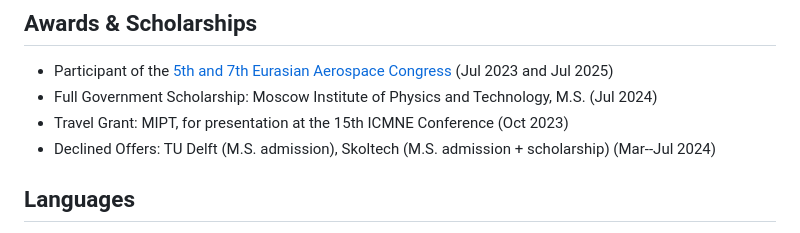
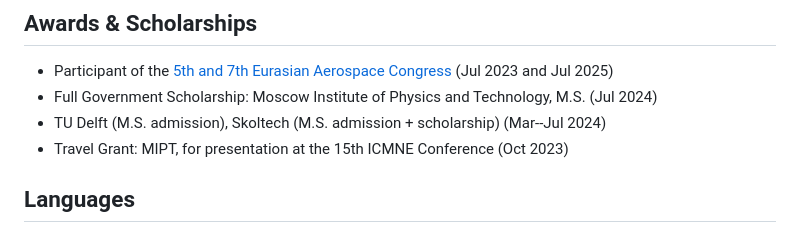
Before and after one commit to rezaaliasgarirenani/rezaaliasgarirenani, a Markdown page: README.md, the part around the change. Rendered like a GitHub page.

Commit message:
Revise awards and scholarships in README
Updated awards and scholarships section to reflect declined offers.

```diff
--- a/README.md
+++ b/README.md
@@ -109,8 +109,8 @@ Mar 2023 -- Aug 2024
 
 - Participant of the [5th and 7th Eurasian Aerospace Congress](https://congress.aero/en/) (Jul 2023 and Jul 2025)
 - Full Government Scholarship: Moscow Institute of Physics and Technology, M.S. (Jul 2024)
+- TU Delft (M.S. admission), Skoltech (M.S. admission + scholarship) (Mar--Jul 2024)
 - Travel Grant: MIPT, for presentation at the 15th ICMNE Conference (Oct 2023)
-- Declined Offers: TU Delft (M.S. admission), Skoltech (M.S. admission + scholarship) (Mar--Jul 2024)
 
 ## Languages
 
```
